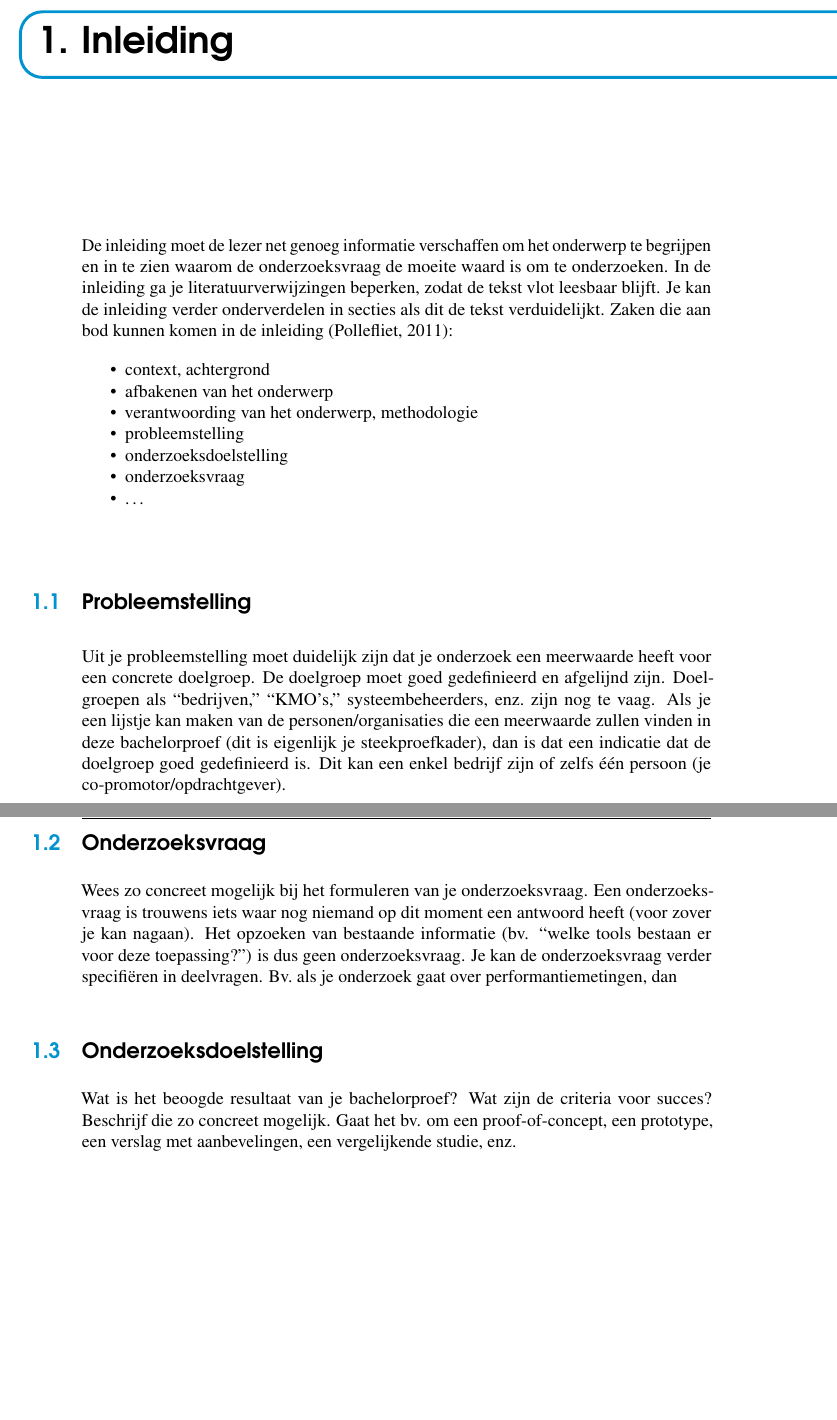
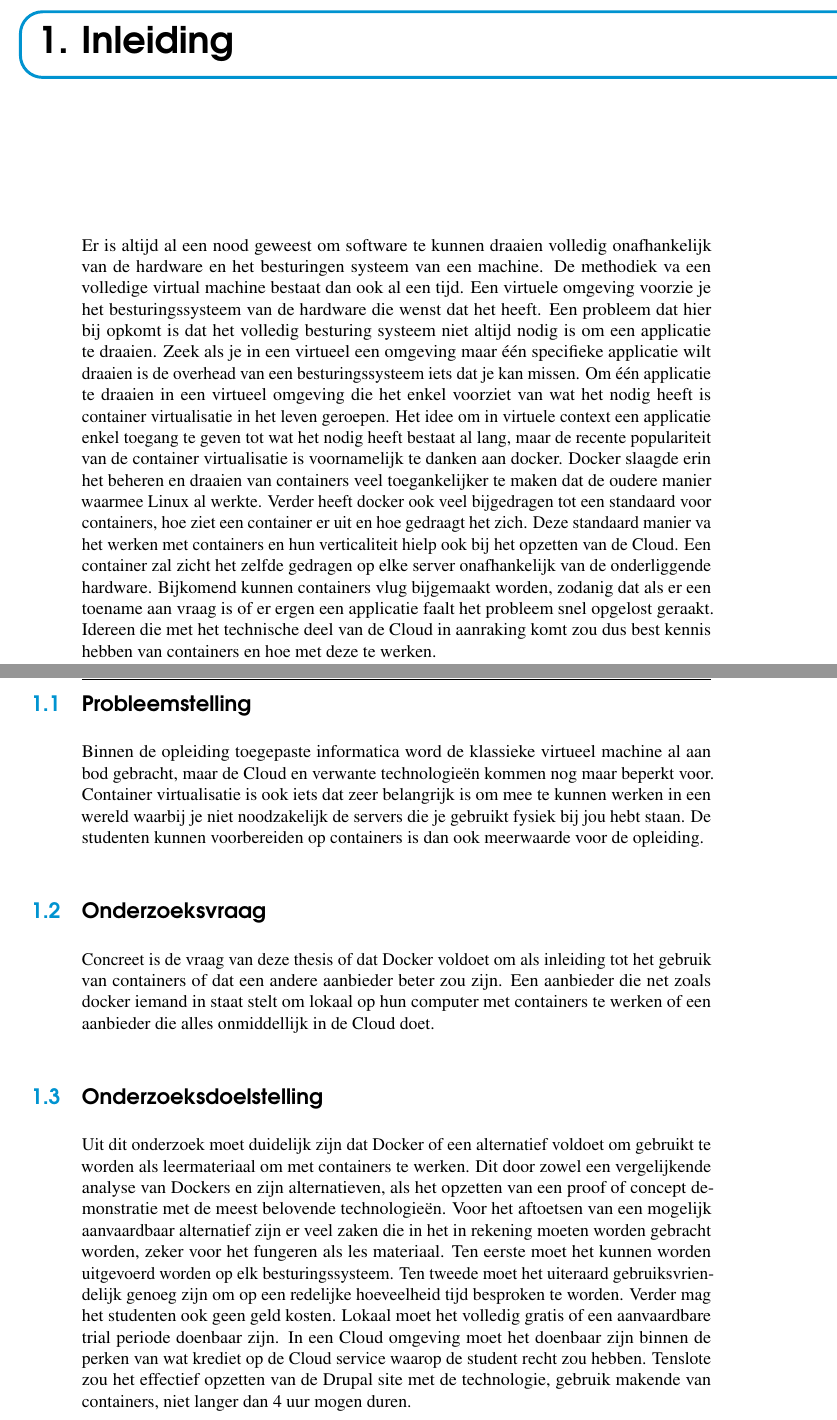
Before and after one commit to EckhartArents/Bachelorproef--Eckhart-Arents, a LaTeX thesis (bachproef/bachproef-tin.tex, which reads bachproef/inleiding.tex): two parts of pages 15 and 16 of 29 before the commit and two parts of pages 15 and 16 of 31 after it, joined at a grey line, cut so that both start at the same text, the shorter picture padded with empty space. Compiled offline with pdfLaTeX.

Commit message:
een eerste invulling van de inleiding

```diff
--- a/bachproef/inleiding.tex
+++ b/bachproef/inleiding.tex
@@ -5,32 +5,27 @@
 \chapter{\IfLanguageName{dutch}{Inleiding}{Introduction}}
 \label{ch:inleiding}
 
-De inleiding moet de lezer net genoeg informatie verschaffen om het onderwerp te begrijpen en in te zien waarom de onderzoeksvraag de moeite waard is om te onderzoeken. In de inleiding ga je literatuurverwijzingen beperken, zodat de tekst vlot leesbaar blijft. Je kan de inleiding verder onderverdelen in secties als dit de tekst verduidelijkt. Zaken die aan bod kunnen komen in de inleiding~\autocite{Pollefliet2011}:
+Er is altijd al een nood geweest om software te kunnen draaien volledig onafhankelijk van de hardware en het besturingen systeem van een machine. De methodiek va een volledige virtual machine bestaat dan ook al een tijd. Een virtuele omgeving voorzie je het besturingssysteem van de hardware die wenst dat het heeft. Een probleem dat hier bij opkomt is dat het volledig besturing systeem niet altijd nodig is om een applicatie te draaien.  Zeek als je in een virtueel een omgeving maar één specifieke applicatie wilt draaien is de overhead van een besturingssysteem iets dat je kan missen.  Om één applicatie te draaien in een virtueel omgeving die het enkel voorziet van wat het nodig heeft is container virtualisatie in het leven geroepen.
+Het idee om in virtuele context een applicatie enkel toegang te geven tot wat het nodig heeft bestaat al lang, maar de recente populariteit van de container virtualisatie is voornamelijk te danken aan docker.  Docker slaagde erin het beheren en draaien van containers veel toegankelijker te maken dat de oudere manier waarmee Linux al werkte.  Verder heeft docker ook veel bijgedragen tot een standaard voor containers, hoe ziet een container er uit en hoe gedraagt het zich.  Deze standaard manier va het werken met containers en hun verticaliteit hielp ook bij het opzetten van de Cloud. Een container zal zicht het zelfde gedragen op elke server onafhankelijk van de onderliggende hardware. Bijkomend kunnen containers vlug bijgemaakt worden, zodanig dat als er een toename aan vraag is of er ergen een applicatie faalt het probleem snel opgelost geraakt. Idereen die met het technische deel van de Cloud in aanraking komt zou dus best kennis hebben van containers en hoe met deze te werken.
 
-\begin{itemize}
-  \item context, achtergrond
-  \item afbakenen van het onderwerp
-  \item verantwoording van het onderwerp, methodologie
-  \item probleemstelling
-  \item onderzoeksdoelstelling
-  \item onderzoeksvraag
-  \item \ldots
-\end{itemize}
 
 \section{\IfLanguageName{dutch}{Probleemstelling}{Problem Statement}}
 \label{sec:probleemstelling}
 
-Uit je probleemstelling moet duidelijk zijn dat je onderzoek een meerwaarde heeft voor een concrete doelgroep. De doelgroep moet goed gedefinieerd en afgelijnd zijn. Doelgroepen als ``bedrijven,'' ``KMO's,'' systeembeheerders, enz.~zijn nog te vaag. Als je een lijstje kan maken van de personen/organisaties die een meerwaarde zullen vinden in deze bachelorproef (dit is eigenlijk je steekproefkader), dan is dat een indicatie dat de doelgroep goed gedefinieerd is. Dit kan een enkel bedrijf zijn of zelfs één persoon (je co-promotor/opdrachtgever).
+Binnen de opleiding toegepaste informatica word de klassieke virtueel machine al aan bod gebracht, maar de Cloud en verwante technologieën kommen nog maar beperkt voor. Container virtualisatie is ook  iets dat zeer belangrijk is om mee te kunnen werken in een wereld waarbij je niet noodzakelijk de servers die je gebruikt fysiek bij jou hebt staan. De studenten kunnen voorbereiden op containers is dan ook meerwaarde voor de opleiding.
 
 \section{\IfLanguageName{dutch}{Onderzoeksvraag}{Research question}}
 \label{sec:onderzoeksvraag}
 
-Wees zo concreet mogelijk bij het formuleren van je onderzoeksvraag. Een onderzoeksvraag is trouwens iets waar nog niemand op dit moment een antwoord heeft (voor zover je kan nagaan). Het opzoeken van bestaande informatie (bv. ``welke tools bestaan er voor deze toepassing?'') is dus geen onderzoeksvraag. Je kan de onderzoeksvraag verder specifiëren in deelvragen. Bv.~als je onderzoek gaat over performantiemetingen, dan
+Concreet is de vraag van deze thesis of dat Docker voldoet om als inleiding tot het gebruik van containers of dat een andere aanbieder beter zou zijn. Een aanbieder die net zoals docker iemand in staat stelt om lokaal op hun computer met containers te werken of een aanbieder die alles onmiddellijk  in de Cloud doet.
+% Wees zo concreet mogelijk bij het formuleren van je onderzoeksvraag. Een onderzoeksvraag is trouwens iets waar nog niemand op dit moment een antwoord heeft (voor zover je kan nagaan). Het opzoeken van bestaande informatie (bv. ``welke tools bestaan er voor deze toepassing?'') is dus geen onderzoeksvraag. Je kan de onderzoeksvraag verder specifiëren in deelvragen. Bv.~als je onderzoek gaat over performantiemetingen, dan
 
 \section{\IfLanguageName{dutch}{Onderzoeksdoelstelling}{Research objective}}
 \label{sec:onderzoeksdoelstelling}
 
-Wat is het beoogde resultaat van je bachelorproef? Wat zijn de criteria voor succes? Beschrijf die zo concreet mogelijk. Gaat het bv. om een proof-of-concept, een prototype, een verslag met aanbevelingen, een vergelijkende studie, enz.
+Uit dit onderzoek moet duidelijk zijn dat Docker of een alternatief voldoet om gebruikt te worden als leermateriaal om met containers te werken. Dit door zowel een vergelijkende analyse van Dockers en zijn alternatieven, als het opzetten van een proof of concept demonstratie met de meest belovende technologieën.
+Voor het aftoetsen van een mogelijk aanvaardbaar alternatief zijn er veel zaken die in het in rekening moeten worden gebracht worden, zeker voor het fungeren als les materiaal. Ten eerste moet het kunnen worden uitgevoerd worden op elk besturingssysteem. Ten tweede moet het uiteraard gebruiksvriendelijk genoeg zijn om op een redelijke hoeveelheid tijd besproken te worden.  Verder mag het studenten ook geen geld kosten. Lokaal moet het volledig gratis of een aanvaardbare trial periode doenbaar zijn. In een Cloud omgeving moet het doenbaar zijn binnen de perken van wat krediet op de Cloud service waarop de student recht zou hebben. Tenslote zou het effectief opzetten van de Drupal site met de technologie, gebruik makende van containers, niet langer dan 4 uur mogen duren.
+% Wat is het beoogde resultaat van je bachelorproef? Wat zijn de criteria voor succes? Beschrijf die zo concreet mogelijk. Gaat het bv. om een proof-of-concept, een prototype, een verslag met aanbevelingen, een vergelijkende studie, enz.
 
 \section{\IfLanguageName{dutch}{Opzet van deze bachelorproef}{Structure of this bachelor thesis}}
 \label{sec:opzet-bachelorproef}
```
